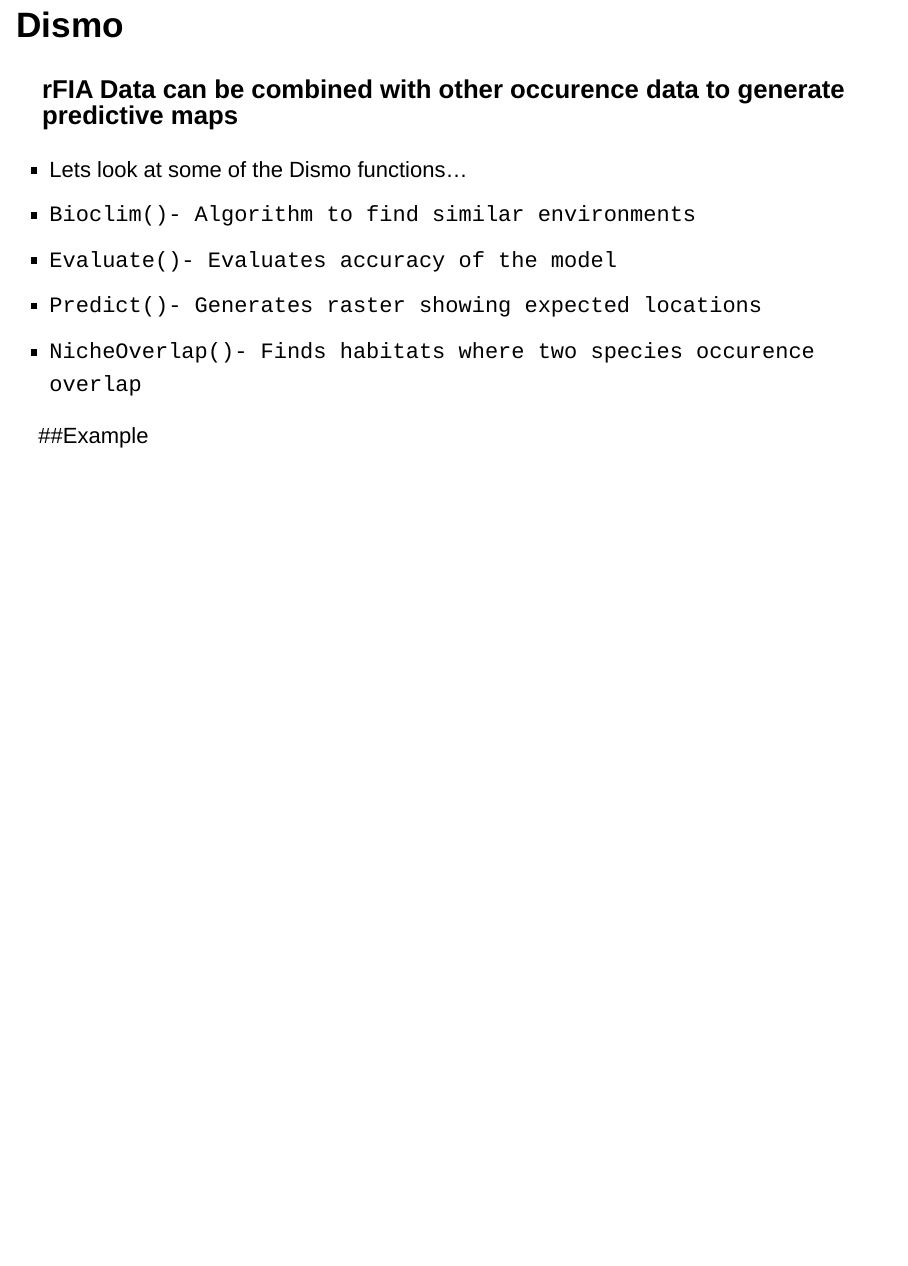
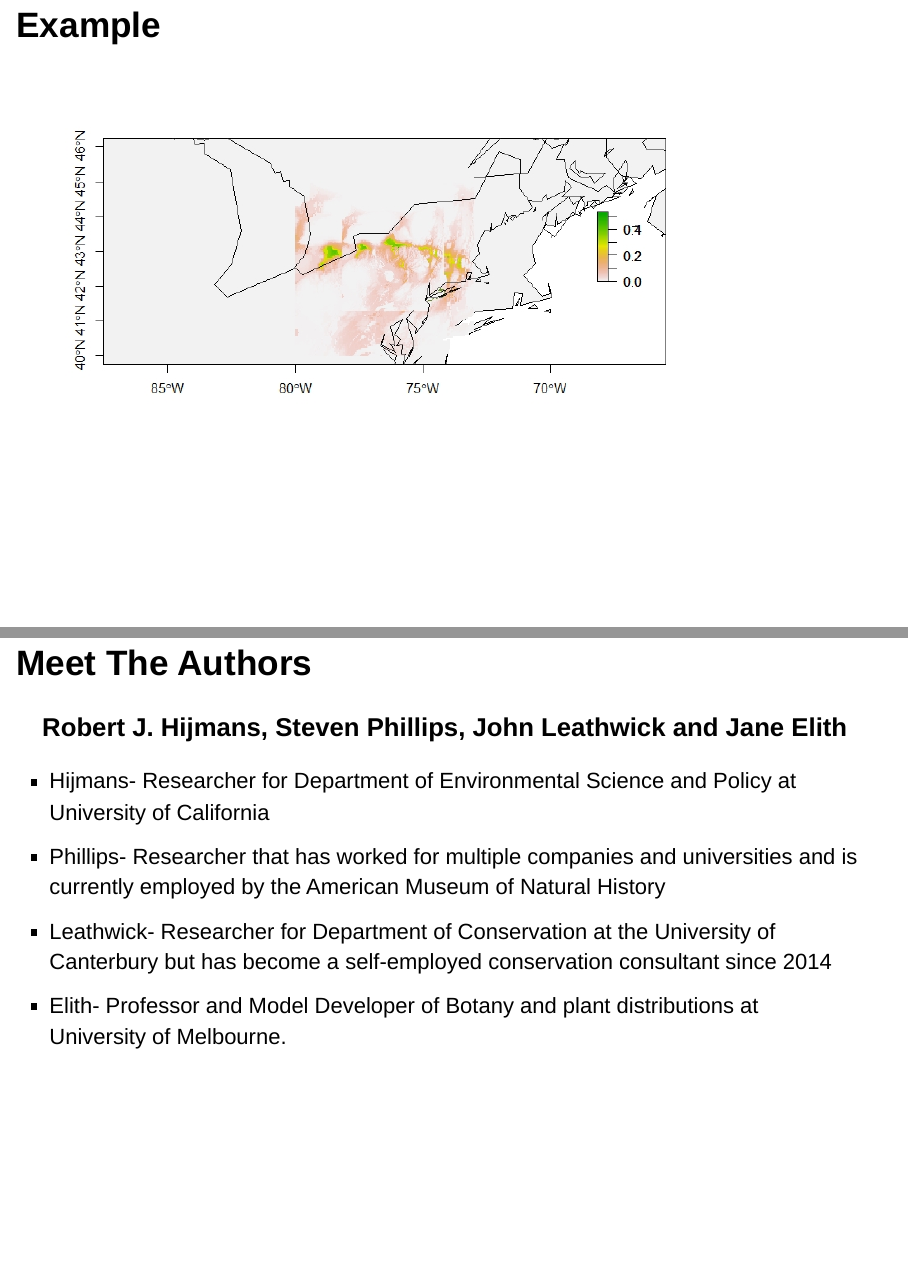
Before and after one commit to GEO511-2021/2021_case_studies-seancolb, an R Markdown document (Resource Presentation.Rmd): page 8 of 8 before the commit and pages 9 and 10 of 10 after it, the two joined at a grey line. Rendered offline with R 4.5, knitr and Pandoc, with nearby package versions; drawn as Slidy slides in place of the format the file asks for.

Commit message:
Final Presentation

```diff
--- a/Resource Presentation.Rmd
+++ b/Resource Presentation.Rmd
@@ -69,4 +69,12 @@
 * `Predict()- Generates raster showing expected locations`
 * `NicheOverlap()- Finds habitats where two species occurence overlap`
 
-##Example
+## Example
+![](Species_Distribution.jpeg)
+
+## Meet The Authors
+### Robert J. Hijmans, Steven Phillips, John Leathwick and Jane Elith
+* Hijmans- Researcher for Department of Environmental Science and Policy at University of California
+* Phillips- Researcher that has worked for multiple companies and universities and is currently employed by the American Museum of Natural History
+* Leathwick- Researcher for Department of Conservation at the University of Canterbury but has become a self-employed conservation consultant since 2014
+* Elith- Professor and Model Developer of Botany and plant distributions at University of Melbourne.
```
Also changed, not shown: Resource-Presentation.md (+9 -1 lines), Resource-Presentation.html, Species Distribution.jpeg (added), Species_Distribution.jpeg (added).
